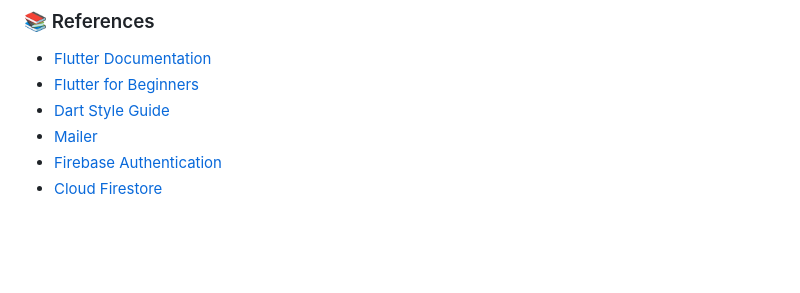
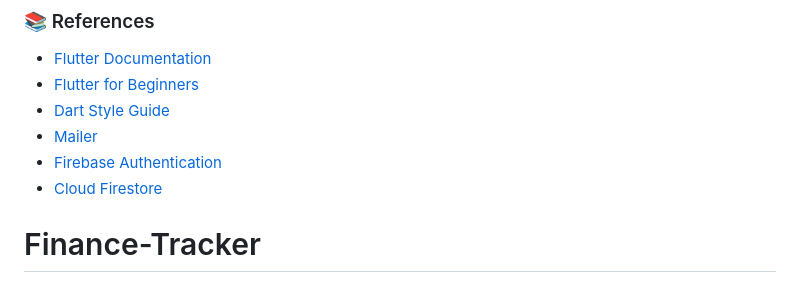
Before and after one commit to moncierge-app/moncierge, a Markdown page: README.md, the part around the change. GitHub-like rendering; blank space fills up the shorter version.

```diff
--- a/README.md
+++ b/README.md
@@ -115,3 +115,4 @@ The following features can be added in revisions of this application:
 - [Mailer](https://pub.dev/documentation/mailer/latest/)
 - [Firebase Authentication](https://firebase.google.com/docs/auth)
 - [Cloud Firestore](https://firebase.google.com/docs/firestore)
+# Finance-Tracker
```
